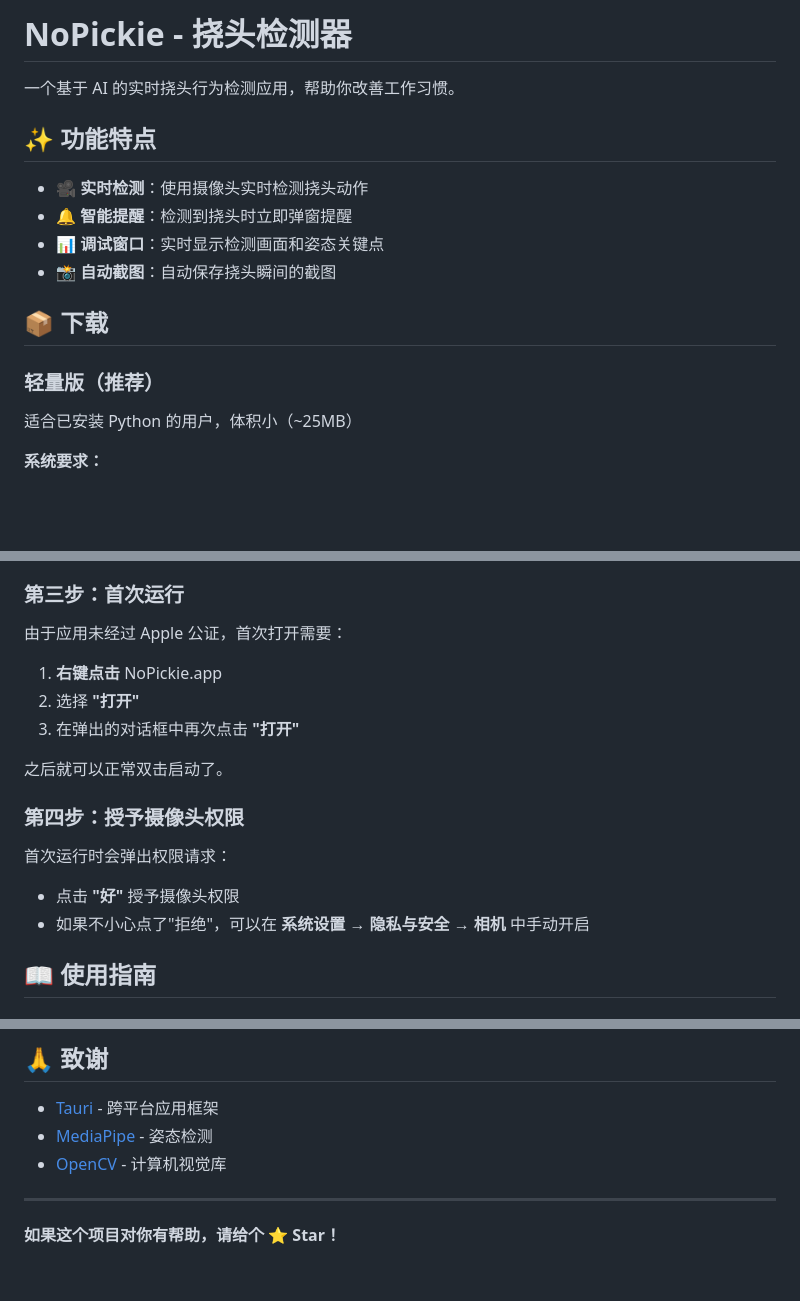
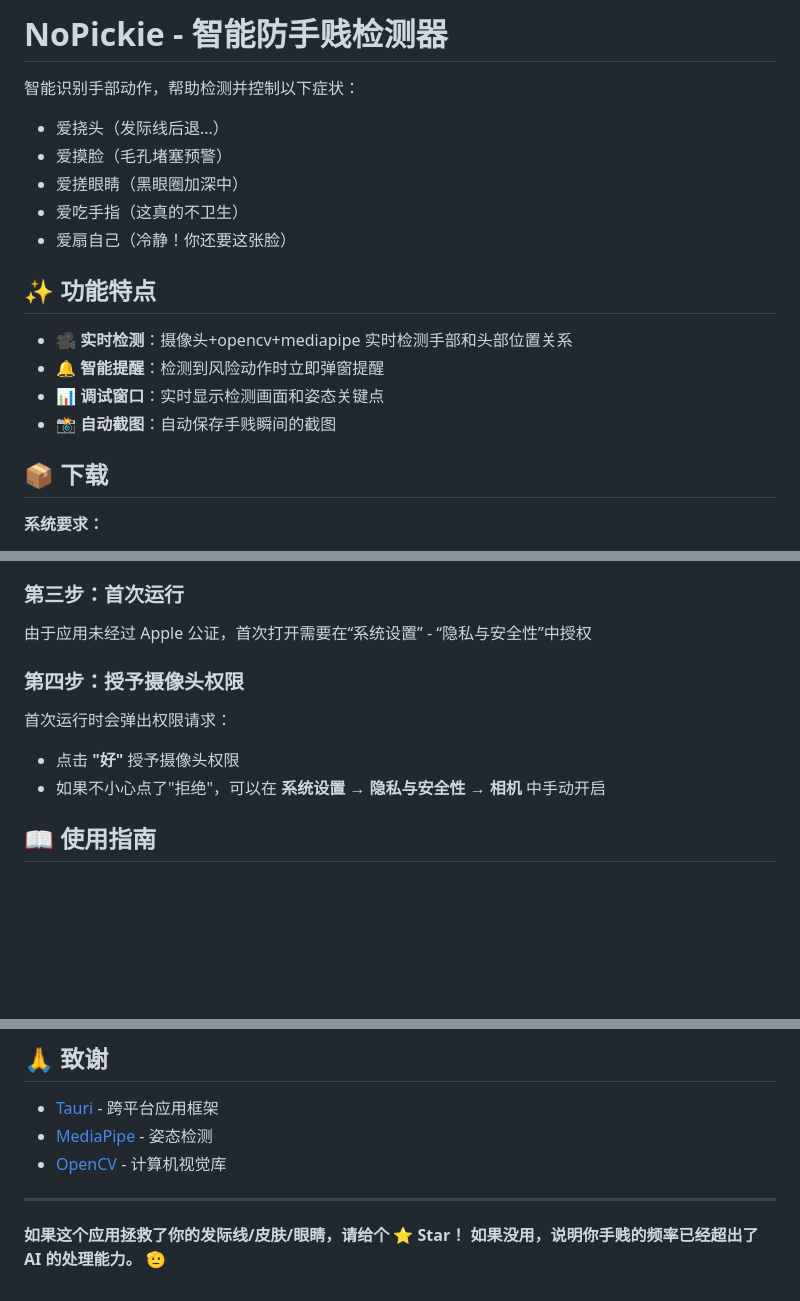
Before and after one commit to Rayyyna/nopickie, a Markdown page: README.md, 3 parts joined by grey strips. Rendered like a GitHub page; blank space fills up the shorter version.

Commit message:
Update README: improve clarity and add humor

```diff
--- a/README.md
+++ b/README.md
@@ -1,19 +1,22 @@
-# NoPickie - 挠头检测器
+# NoPickie - 智能防手贱检测器
 
-一个基于 AI 的实时挠头行为检测应用，帮助你改善工作习惯。
+智能识别手部动作，帮助检测并控制以下症状：
+
+- 爱挠头（发际线后退...）
+- 爱摸脸（毛孔堵塞预警）
+- 爱搓眼睛（黑眼圈加深中）
+- 爱吃手指（这真的不卫生）
+- 爱扇自己（冷静！你还要这张脸）
 
 ## ✨ 功能特点
 
-- 🎥 **实时检测**：使用摄像头实时检测挠头动作
-- 🔔 **智能提醒**：检测到挠头时立即弹窗提醒
+- 🎥 **实时检测**：摄像头+opencv+mediapipe 实时检测手部和头部位置关系
+- 🔔 **智能提醒**：检测到风险动作时立即弹窗提醒
 - 📊 **调试窗口**：实时显示检测画面和姿态关键点
-- 📸 **自动截图**：自动保存挠头瞬间的截图
+- 📸 **自动截图**：自动保存手贱瞬间的截图
 
 ## 📦 下载
 
-### 轻量版（推荐）
-
-适合已安装 Python 的用户，体积小（~25MB）
 
 **系统要求：**
 - macOS 10.15+
@@ -45,20 +48,14 @@ pip3 install opencv-python mediapipe numpy
 
 ### 第三步：首次运行
 
-由于应用未经过 Apple 公证，首次打开需要：
-
-1. **右键点击** NoPickie.app
-2. 选择 **"打开"**
-3. 在弹出的对话框中再次点击 **"打开"**
-
-之后就可以正常双击启动了。
+由于应用未经过 Apple 公证，首次打开需要在“系统设置” - “隐私与安全性”中授权
 
 ### 第四步：授予摄像头权限
 
 首次运行时会弹出权限请求：
 
 - 点击 **"好"** 授予摄像头权限
-- 如果不小心点了"拒绝"，可以在 **系统设置 → 隐私与安全 → 相机** 中手动开启
+- 如果不小心点了"拒绝"，可以在 **系统设置 → 隐私与安全性 → 相机** 中手动开启
 
 ## 📖 使用指南
 
@@ -205,4 +202,5 @@ MIT License
 
 ---
 
-**如果这个项目对你有帮助，请给个 ⭐️ Star！**
+**如果这个应用拯救了你的发际线/皮肤/眼睛，请给个 ⭐️ Star！**
+**如果没用，说明你手贱的频率已经超出了 AI 的处理能力。** 🫡
```
